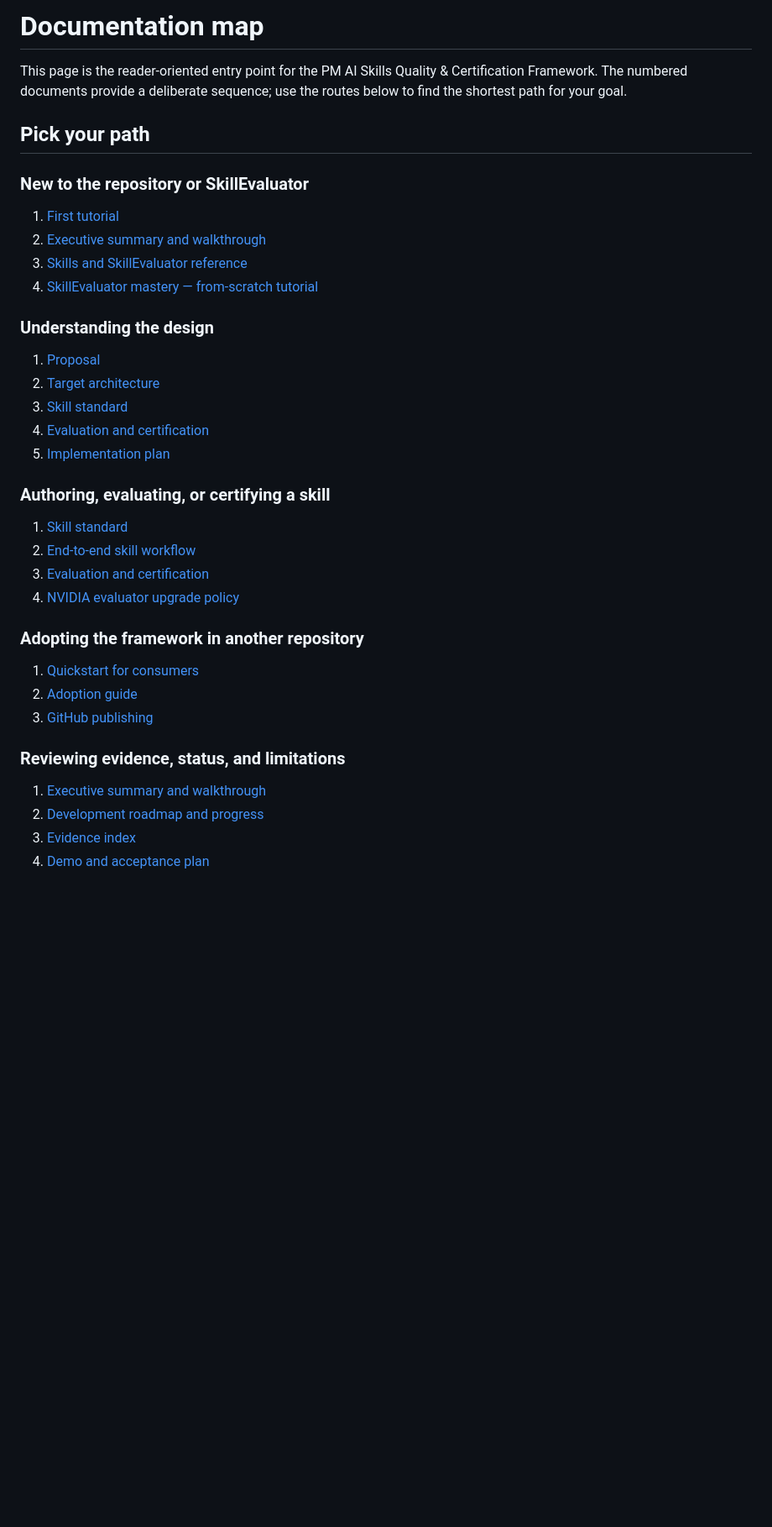
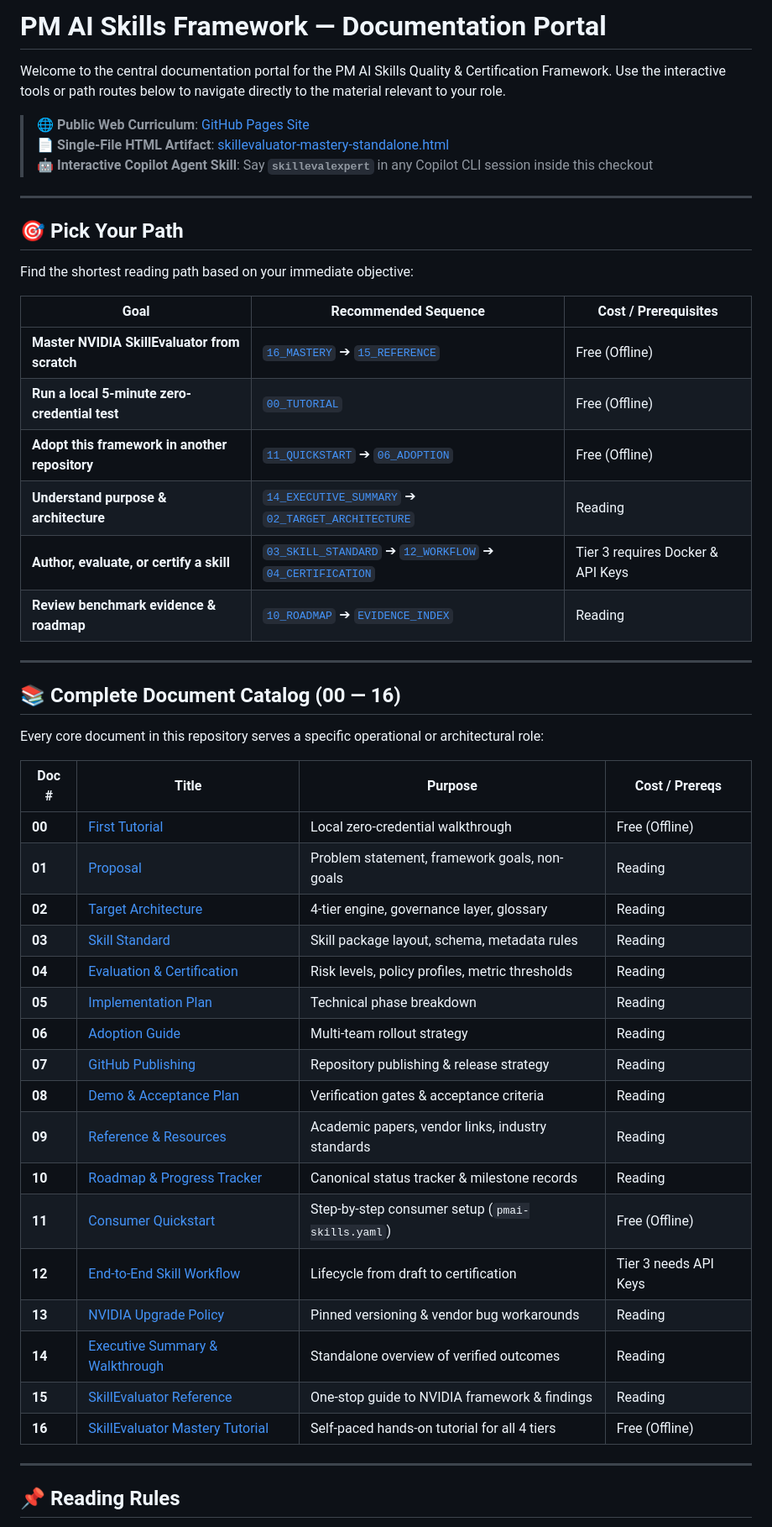
Before and after one commit to navoditk/pm-ai-skills-framework, a Markdown page: docs/README.md, the part around one of its changes. Shown at 84% size. GitHub-like rendering; blank space fills up the shorter version.

Commit message:
Refine docs/README.md into a clear, structured documentation portal
- Re-structure docs/README.md with a top-level curriculum hero banner,
  role-based decision pathways, and an explicit document catalog table (00-16)
  detailing doc titles, operational purposes, and cost/prerequisites badges.
- Fix link reference to docs/09_REFERENCES_AND_RESOURCES.md.

Co-authored-by: Copilot <223556219+Copilot@users.noreply.github.com>

```diff
--- a/docs/README.md
+++ b/docs/README.md
@@ -1,43 +1,53 @@
-# Documentation map
+# PM AI Skills Framework — Documentation Portal
 
-This page is the reader-oriented entry point for the PM AI Skills Quality &
-Certification Framework. The numbered documents provide a deliberate sequence;
-use the routes below to find the shortest path for your goal.
+Welcome to the central documentation portal for the PM AI Skills Quality & Certification Framework. Use the interactive tools or path routes below to navigate directly to the material relevant to your role.
 
-## Pick your path
+> 🌐 **Public Web Curriculum**: [GitHub Pages Site](https://navoditk.github.io/pm-ai-skills-framework/)
+> 📄 **Single-File HTML Artifact**: [skillevaluator-mastery-standalone.html](https://navoditk.github.io/pm-ai-skills-framework/skillevaluator-mastery-standalone.html)
+> 🤖 **Interactive Copilot Agent Skill**: Say **`skillevalexpert`** in any Copilot CLI session inside this checkout
 
-### New to the repository or SkillEvaluator
+---
 
-1. [First tutorial](00_TUTORIAL.md)
-2. [Executive summary and walkthrough](14_EXECUTIVE_SUMMARY_AND_WALKTHROUGH.md)
-3. [Skills and SkillEvaluator reference](15_SKILLS_AND_SKILLEVALUATOR_REFERENCE.md)
-4. [SkillEvaluator mastery — from-scratch tutorial](16_SKILLEVALUATOR_MASTERY.md)
+## 🎯 Pick Your Path
 
-### Understanding the design
+Find the shortest reading path based on your immediate objective:
 
-1. [Proposal](01_PROPOSAL.md)
-2. [Target architecture](02_TARGET_ARCHITECTURE.md)
-3. [Skill standard](03_SKILL_STANDARD.md)
-4. [Evaluation and certification](04_EVALUATION_AND_CERTIFICATION.md)
-5. [Implementation plan](05_IMPLEMENTATION_PLAN.md)
+| Goal | Recommended Sequence | Cost / Prerequisites |
+|---|---|---|
+| **Master NVIDIA SkillEvaluator from scratch** | [`16_MASTERY`](16_SKILLEVALUATOR_MASTERY.md) ➔ [`15_REFERENCE`](15_SKILLS_AND_SKILLEVALUATOR_REFERENCE.md) | Free (Offline) |
+| **Run a local 5-minute zero-credential test** | [`00_TUTORIAL`](00_TUTORIAL.md) | Free (Offline) |
+| **Adopt this framework in another repository** | [`11_QUICKSTART`](11_QUICKSTART_FOR_CONSUMERS.md) ➔ [`06_ADOPTION`](06_ADOPTION_GUIDE.md) | Free (Offline) |
+| **Understand purpose & architecture** | [`14_EXECUTIVE_SUMMARY`](14_EXECUTIVE_SUMMARY_AND_WALKTHROUGH.md) ➔ [`02_TARGET_ARCHITECTURE`](02_TARGET_ARCHITECTURE.md) | Reading |
+| **Author, evaluate, or certify a skill** | [`03_SKILL_STANDARD`](03_SKILL_STANDARD.md) ➔ [`12_WORKFLOW`](12_END_TO_END_SKILL_WORKFLOW.md) ➔ [`04_CERTIFICATION`](04_EVALUATION_AND_CERTIFICATION.md) | Tier 3 requires Docker & API Keys |
+| **Review benchmark evidence & roadmap** | [`10_ROADMAP`](10_DEVELOPMENT_ROADMAP_AND_PROGRESS.md) ➔ [`EVIDENCE_INDEX`](EVIDENCE_INDEX.md) | Reading |
 
-### Authoring, evaluating, or certifying a skill
+---
 
-1. [Skill standard](03_SKILL_STANDARD.md)
-2. [End-to-end skill workflow](12_END_TO_END_SKILL_WORKFLOW.md)
-3. [Evaluation and certification](04_EVALUATION_AND_CERTIFICATION.md)
-4. [NVIDIA evaluator upgrade policy](13_NVIDIA_EVALUATOR_UPGRADE_POLICY.md)
+## 📚 Complete Document Catalog (00 — 16)
 
-### Adopting the framework in another repository
+Every core document in this repository serves a specific operational or architectural role:
 
-1. [Quickstart for consumers](11_QUICKSTART_FOR_CONSUMERS.md)
-2. [Adoption guide](06_ADOPTION_GUIDE.md)
-3. [GitHub publishing](07_GITHUB_PUBLISHING.md)
+| Doc # | Title | Purpose | Cost / Prereqs |
+|---|---|---|---|
+| **00** | [First Tutorial](00_TUTORIAL.md) | Local zero-credential walkthrough | Free (Offline) |
+| **01** | [Proposal](01_PROPOSAL.md) | Problem statement, framework goals, non-goals | Reading |
+| **02** | [Target Architecture](02_TARGET_ARCHITECTURE.md) | 4-tier engine, governance layer, glossary | Reading |
+| **03** | [Skill Standard](03_SKILL_STANDARD.md) | Skill package layout, schema, metadata rules | Reading |
+| **04** | [Evaluation & Certification](04_EVALUATION_AND_CERTIFICATION.md) | Risk levels, policy profiles, metric thresholds | Reading |
+| **05** | [Implementation Plan](05_IMPLEMENTATION_PLAN.md) | Technical phase breakdown | Reading |
+| **06** | [Adoption Guide](06_ADOPTION_GUIDE.md) | Multi-team rollout strategy | Reading |
+| **07** | [GitHub Publishing](07_GITHUB_PUBLISHING.md) | Repository publishing & release strategy | Reading |
+| **08** | [Demo & Acceptance Plan](08_DEMO_AND_ACCEPTANCE_PLAN.md) | Verification gates & acceptance criteria | Reading |
+| **09** | [Reference & Resources](09_REFERENCES_AND_RESOURCES.md) | Academic papers, vendor links, industry standards | Reading |
+| **10** | [Roadmap & Progress Tracker](10_DEVELOPMENT_ROADMAP_AND_PROGRESS.md) | Canonical status tracker & milestone records | Reading |
+| **11** | [Consumer Quickstart](11_QUICKSTART_FOR_CONSUMERS.md) | Step-by-step consumer setup (`pmai-skills.yaml`) | Free (Offline) |
+| **12** | [End-to-End Skill Workflow](12_END_TO_END_SKILL_WORKFLOW.md) | Lifecycle from draft to certification | Tier 3 needs API Keys |
+| **13** | [NVIDIA Upgrade Policy](13_NVIDIA_EVALUATOR_UPGRADE_POLICY.md) | Pinned versioning & vendor bug workarounds | Reading |
+| **14** | [Executive Summary & Walkthrough](14_EXECUTIVE_SUMMARY_AND_WALKTHROUGH.md) | Standalone overview of verified outcomes | Reading |
+| **15** | [SkillEvaluator Reference](15_SKILLS_AND_SKILLEVALUATOR_REFERENCE.md) | One-stop guide to NVIDIA framework & findings | Reading |
+| **16** | [SkillEvaluator Mastery Tutorial](16_SKILLEVALUATOR_MASTERY.md) | Self-paced hands-on tutorial for all 4 tiers | Free (Offline) |
 
-### Reviewing evidence, status, and limitations
+---
 
-1. [Executive summary and walkthrough](14_EXECUTIVE_SUMMARY_AND_WALKTHROUGH.md)
-2. [Development roadmap and progress](10_DEVELOPMENT_ROADMAP_AND_PROGRESS.md)
-3. [Evidence index](EVIDENCE_INDEX.md)
-4. [Demo and acceptance plan](08_DEMO_AND_ACCEPTANCE_PLAN.md)
+## 📌 Reading Rules
 
```
Also changed, not shown: other parts of docs/README.md (+12 -32 lines).
